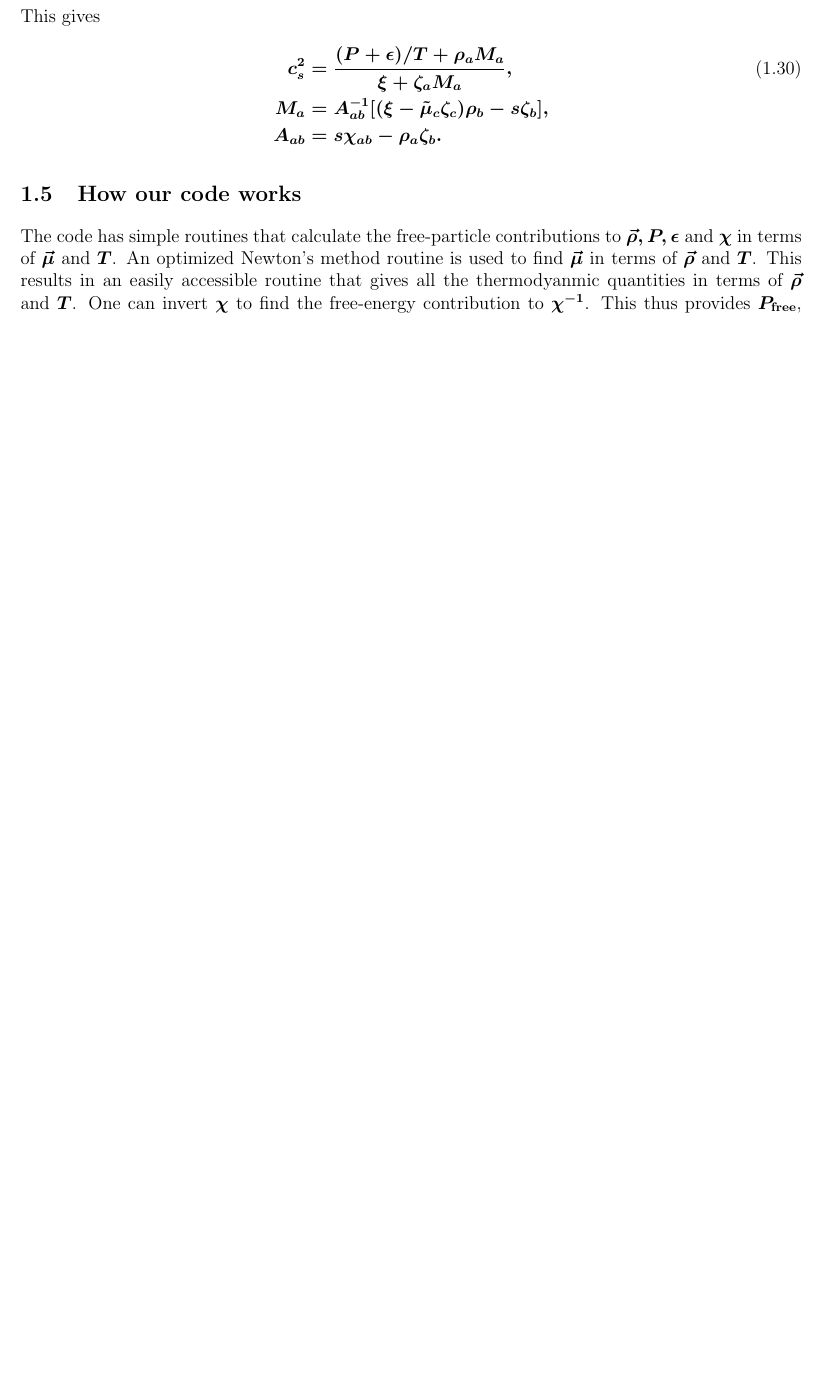
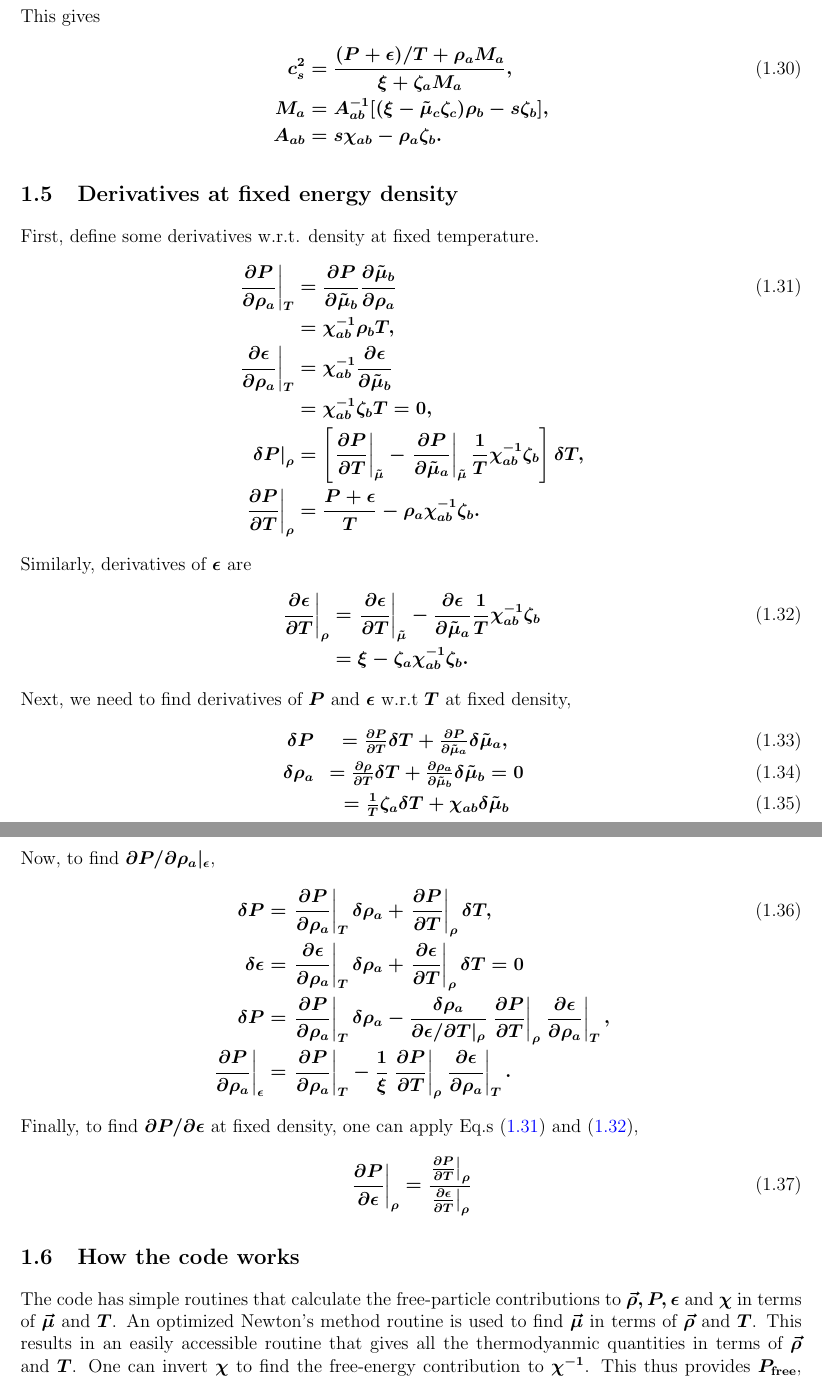
Before and after one commit to scottedwardpratt/msu_eos, a LaTeX document (doc/theory.tex): part of page 10 of 10 before the commit and two parts of pages 10 and 11 of 11 after it, the two joined at a grey line, cut so that both start at the same text, the shorter picture padded with empty space. Compiled offline with pdfLaTeX.

Commit message:
yada yada

```diff
--- a/doc/theory.tex
+++ b/doc/theory.tex
@@ -356,7 +356,48 @@ M_a&=A^{-1}_{ab}[(\xi-\tilde{\mu}_c\zeta_c)\rho_b-s\zeta_b],\\
 A_{ab}&=s\chi_{ab}-\rho_a\zeta_b.
 \end{align*}
 
-\subsection{How our code works}
+\subsection{Derivatives at fixed energy density}
+First, define some derivatives w.r.t. density at fixed temperature.
+\begin{align*}\eqnumber\label{eq:dPdrhoT}
+\left.\frac{\partial P}{\partial\rho_a}\right|_T&=
+\frac{\partial P}{\partial\tilde{\mu}_b}\frac{\partial\tilde{\mu}_b}{\partial\rho_a}\\
+&=\chi^{-1}_{ab}\rho_bT,\\
+\left.\frac{\partial\epsilon}{\partial\rho_a}\right|_T&=\chi^{-1}_{ab}\frac{\partial\epsilon}{\partial\tilde{\mu}_b}\\
+&=\chi^{-1}_{ab}\zeta_bT=0,\\
+\left.\delta P\right|_\rho&=\left[\left.\frac{\partial P}{\partial T}\right|_{\tilde{\mu}}
+-\left.\frac{\partial P}{\partial\tilde{\mu}_a}\right|_{\tilde{\mu}}\frac{1}{T}\chi^{-1}_{ab}\zeta_b
+\right]\delta T,\\
+\left.\frac{\partial P}{\partial T}\right|_\rho&=\frac{P+\epsilon}{T}-\rho_a\chi^{-1}_{ab}\zeta_b.
+\end{align*}
+Similarly, derivatives of $\epsilon$ are
+\begin{align*}\eqnumber\label{eq:dedrhoT}
+\left.\frac{\partial\epsilon}{\partial T}\right|_\rho&=
+\left.\frac{\partial\epsilon}{\partial T}\right|_{\tilde{\mu}}
+-\frac{\partial\epsilon}{\partial\tilde{\mu}_a}\frac{1}{T}\chi^{-1}_{ab}\zeta_b\\
+&=\xi-\zeta_a\chi^{-1}_{ab}\zeta_b.
+\end{align*}
+Next, we need to find derivatives of $P$ and $\epsilon$ w.r.t $T$ at fixed density,
+\begin{eqnarray}
+\delta P&=\frac{\partial P}{\partial T}\delta T+\frac{\partial P}{\partial\tilde{\mu}_a}\delta\tilde{\mu}_a,\\
+\delta\rho_a&=\frac{\partial\rho}{\partial T}\delta T+\frac{\partial\rho_a}{\partial\tilde{\mu}_b}\delta\tilde{\mu}_b=0\\
+&=\frac{1}{T}\zeta_a\delta T+\chi_{ab}\delta\tilde{\mu}_b
+\end{eqnarray}
+Now, to find $\partial P/\partial \rho_a|_\epsilon$,
+\begin{align*}\eqnumber
+\delta P&=\left.\frac{\partial P}{\partial\rho_a}\right|_T\delta\rho_a+\left.\frac{\partial P}{\partial T}\right|_\rho\delta T,\\
+\delta \epsilon&=\left.\frac{\partial \epsilon}{\partial\rho_a}\right|_T\delta\rho_a+\left.\frac{\partial \epsilon}{\partial T}\right|_\rho\delta T=0\\
+\delta P&=\left.\frac{\partial P}{\partial\rho_a}\right|_T\delta\rho_a-\frac{\delta\rho_a}{\partial\epsilon/\partial T|_\rho}
+\left.\frac{\partial P}{\partial T}\right|_\rho\left.\frac{\partial\epsilon}{\partial\rho_a}\right|_T,\\
+\left.\frac{\partial P}{\partial\rho_a}\right|_\epsilon&=\left.\frac{\partial P}{\partial \rho_a}\right|_T
+-\frac{1}{\xi}\left.\frac{\partial P}{\partial T}\right|_\rho\left.\frac{\partial\epsilon}{\partial\rho_a}\right|_T.
+\end{align*}
+Finally, to find $\partial P/\partial\epsilon$ at fixed density, one can apply Eq.s (\ref{eq:dPdrhoT}) and (\ref{eq:dedrhoT}),
+\begin{align*}\eqnumber
+\left.\frac{\partial P}{\partial\epsilon}\right|_\rho&=\frac{\left.\frac{\partial P}{\partial T}\right|_\rho}
+{\left.\frac{\partial\epsilon}{\partial T}\right|_\rho}
+\end{align*}
+
+\subsection{How the code works}
 
 The code has simple routines that calculate the free-particle contributions to $\vec{\rho},P,\epsilon$ and $\chi$ in terms of $\vec{\mu}$ and $T$. An optimized Newton's method routine is used to find $\vec{\mu}$ in terms of $\vec{\rho}$ and $T$. This results in an easily accessible routine that gives all the thermodyanmic quantities in terms of $\vec{\rho}$ and $T$. One can invert $\chi$ to find the free-energy contribution to $\chi^{-1}$. This thus provides $P_{\rm free}$, $\epsilon_{\rm free}, \vec{\mu}_{\rm free}$ and $\chi^{-1}_{\rm free}$.
 
```
Also changed, not shown: 2 other files.
